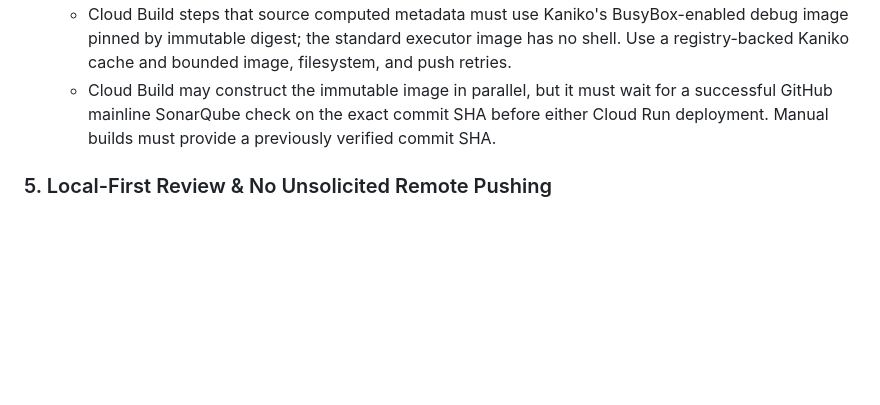
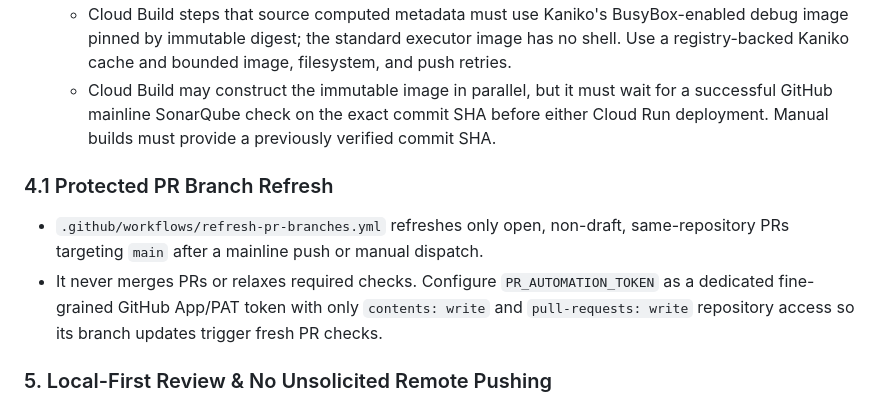
Before and after one commit to lucivskvn/AetherOmni, a Markdown page: .github/copilot-instructions.md, the part around the change. GitHub-like rendering; blank space fills up the shorter version.

Commit message:
docs: document protected PR branch refresh

```diff
--- a/.github/copilot-instructions.md
+++ b/.github/copilot-instructions.md
@@ -40,6 +40,15 @@ runbook. This file remains the authoritative cross-agent policy.
      3. Post-Scan Quality Gate Gatekeeper — publishes the actionable condition table in both the Actions log and summary, annotates failures, and blocks violations
   - Cloud Build steps that source computed metadata must use Kaniko's BusyBox-enabled debug image pinned by immutable digest; the standard executor image has no shell. Use a registry-backed Kaniko cache and bounded image, filesystem, and push retries.
   - Cloud Build may construct the immutable image in parallel, but it must wait for a successful GitHub mainline SonarQube check on the exact commit SHA before either Cloud Run deployment. Manual builds must provide a previously verified commit SHA.
+
+### 4.1 Protected PR Branch Refresh
+
+- `.github/workflows/refresh-pr-branches.yml` refreshes only open, non-draft,
+  same-repository PRs targeting `main` after a mainline push or manual dispatch.
+- It never merges PRs or relaxes required checks. Configure
+  `PR_AUTOMATION_TOKEN` as a dedicated fine-grained GitHub App/PAT token with
+  only `contents: write` and `pull-requests: write` repository access so its
+  branch updates trigger fresh PR checks.
 
 ### 5. Local-First Review & No Unsolicited Remote Pushing
 
```
